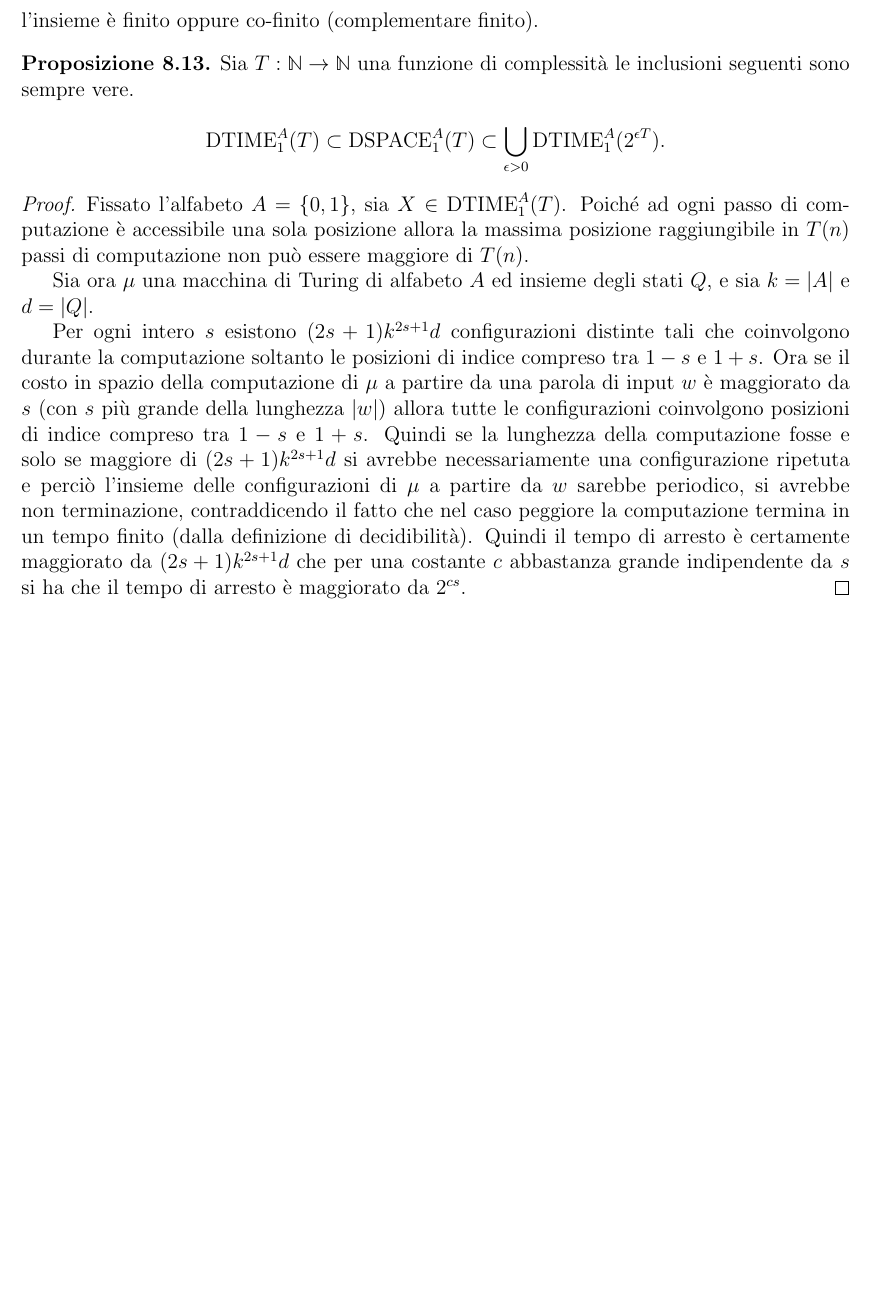
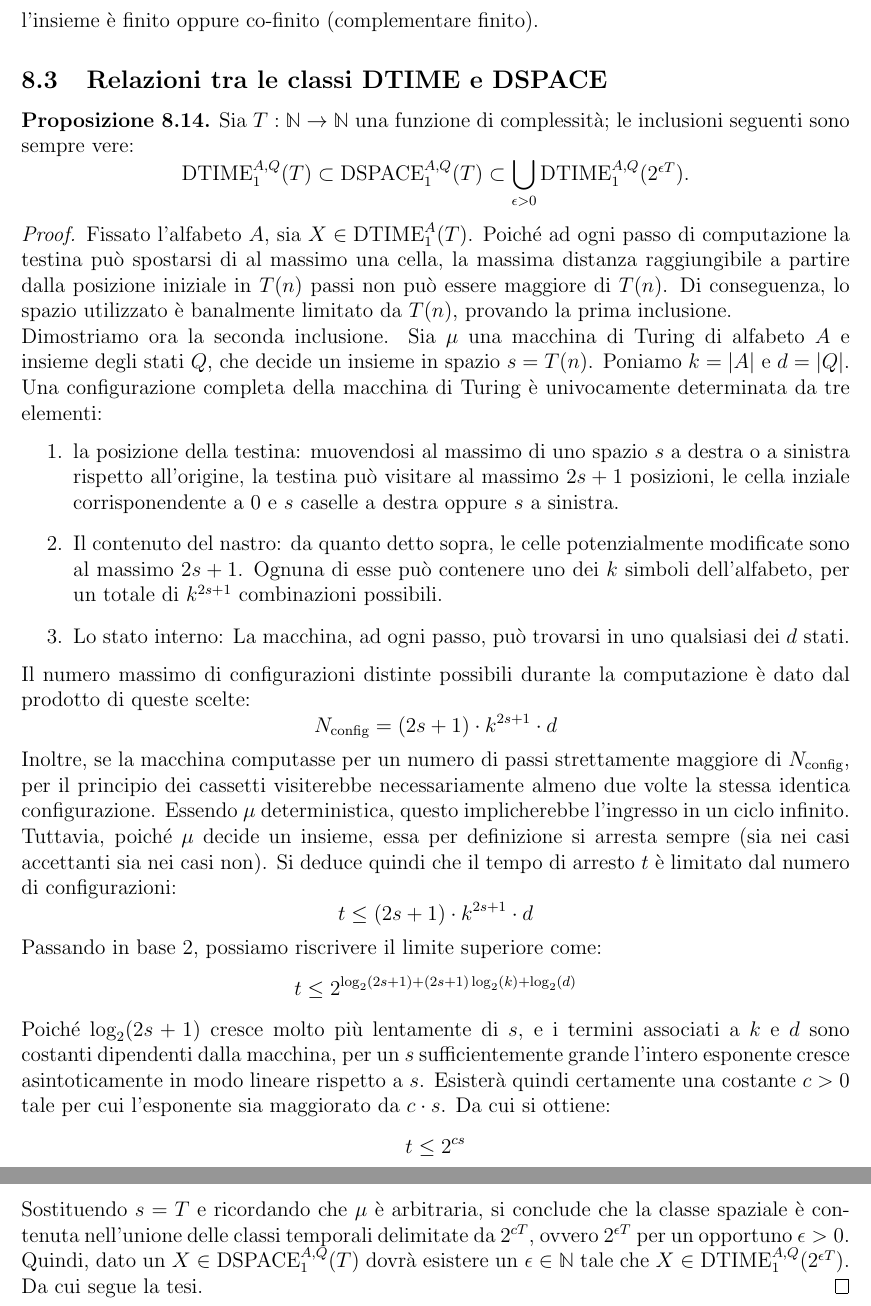
Before and after one commit to potewww/IN410___dispense, a LaTeX document (main.tex, which reads complessità.tex, macchinadituring.tex): part of page 55 of 72 before the commit and two parts of pages 56 and 57 of 74 after it, the two joined at a grey line, cut so that both start at the same text, the shorter picture padded with empty space. The pictures show the PDF file main.pdf that the author committed with the source.

Commit message:
sistemazioni

```diff
--- a/complessità.tex
+++ b/complessità.tex
@@ -64,7 +67,9 @@ Si dice che $\mu$ si \textit{arresta in tempo T} (rispettivamente \textit{in spa
 uguale ad $n$ la macchina si arresta sull’input $w$ in tempo (risp. spazio) al più uguale a $T(n)$ (risp. $S(n)$).
 In formule
 \[
-T_\mu(w)\leq T(n), \quad \forall w \text{ tale che } {|w|\leq n}
+T_\mu(w)\leq T(n) \,
+(\text{risp. }S_\mu(w)\leq S(n)),
+ \quad \forall w \text{ tale che } {|w|\leq n}
 \]
 \end{defi}
 \begin{rema}
@@ -89,9 +94,11 @@ viene detta \textit{funzione di complessità} se è una funzione non decrescente
 
 Siano $T$ ed $S$ funzioni di complessità.
 \begin{enumerate}
-    \item La macchina $\mu$ di alfabeto $A$ \emph{decide l'insieme $X$ in tempo $T$} (risp. \emph{spazio $S$}) se $\mu$ decide $X$ e se esiste un intero $N$ tale che per ogni intero $n \geq N$ e per ogni parola $w \in A^*$ di lunghezza al più uguale a $n$ la macchina $\mu$ si ferma a partire da $w$ in tempo al più uguale a $T(n)$ (risp. spazio al più uguale ad $S(n)$).
+    \item La macchina $\mu$ di alfabeto $A$ e insiemi di stati $Q$ \emph{decide l'insieme $X$ in tempo $T$} (risp. \emph{spazio $S$}) se $\mu$ decide $X$ e se esiste un intero $N$ tale che per ogni intero $n \geq N$ e per ogni parola $w \in A^*$ di lunghezza al più uguale a $n$ la macchina $\mu$ si ferma a partire da $w$ in tempo al più uguale a $T(n)$ (risp. spazio al più uguale ad $S(n)$).
 
-\item  La \textit{classe di complessità} $\mathrm{DTIME}_1^A(T)$ (risp. $\mathrm{DSPACE}_1^A(S)$) è l'insieme che contiene gli insiemi $X \subset A^*$ per i quali esiste almeno una macchina di Turing di alfabeto $A$ che decide $X$ in tempo $T$ (risp. in spazio $S$).
+\item  La \textit{classe di complessità} $\mathrm{DTIME}_1^{A,Q}(T)$ (risp. $\mathrm{DSPACE}_1^{A,Q}(S)$) è l'insieme che contiene gli insiemi $X \subset A^*$ per i quali esiste almeno una macchina di Turing di alfabeto $A$ che decide $X$ in tempo $T$ (risp. in spazio $S$).
+Quando non abbiamo interesse a specificare l'insieme degli stati scriveremo solo
+$\mathrm{DTIME}_1^{A}(T)$ e $\mathrm{DSPACE}_1^{A}(S)$.
 \end{enumerate}
 \end{defi}
 Con abuso di notazione, spesso scriveremo $T(n)$ invece che $T$.
@@ -227,3 +234,6 @@ Con abuso di notazione, spesso scriveremo $T(n)$ invece che $T$.
     effettivamente una funzione di complessità.
 \end{rema}
 
+\begin{exam}
+Calcoliamo a quale classe di complessita
+$\mathrm{DTIME}_1^{A}$
@@ -229,0 +246 @@ Con abuso di notazione, spesso scriveremo $T(n)$ invece che $T$.
+Questo perchè:
@@ -229,0 +263,2 @@ Con abuso di notazione, spesso scriveremo $T(n)$ invece che $T$.
+t_n &= \sum_{i=0}^{p-1} (4(p-i) + 1)
+= 4 \left( \sum_{i=0}^{p-1} (p-i) \right) + \sum_{i=0}^{p-1} 1
@@ -229,0 +275,2 @@ Con abuso di notazione, spesso scriveremo $T(n)$ invece che $T$.
+ovvero
+\[t_n = \frac{n^2}{2} + \frac{3}{2}n.\]
@@ -230,3 +282,9 @@ Con abuso di notazione, spesso scriveremo $T(n)$ invece che $T$.
+che corrisponde a
+\[\begin{matrix}     t: & \mathbb N & \to & \mathbb N     \\     & n & \mapsto &     \begin{cases}         \frac{n^2}{2} + \frac{3}{2}n & \text{se } n \text{ è pari}         \\         \frac{(n+1)^2}{2} + \frac{3}{2}(n+1)  & \text{se } n \text{ è dispari}     \end{cases}
+\end{matrix}
+\]
+abbiamo che $X \in \mathrm{DTIME}_1^{A}(t)$.
+\end{exam}
 
 
 \subsection{Look-up Table}
@@ -366,19 +424,53 @@ Per ogni parola di lunghezza inferiore o uguale ad $N$ la computazione viene eff
 \begin{rema} Il significato di questo lemma è che ha senso analizzare la complessità (dell'algoritmo di decisione associato), soltanto relativamente ad un insieme $X$ infinito, poiché nel caso di un $X$ finito si può sempre decidere il problema in un numero di passi finito, pari alla lunghezza della sua codifica sull'alfabeto (associando alla parola uno stato ``ad hoc'' e facendo una transizione accettante in base alla parola). Inoltre, poiché è possibile decidere il complementare di un insieme decidibile (invertendo nella tabella lo stato accettante $q_F^1$ e quello non accettante $q_F^0$), in pratica la questione della decidibilità si pone solo quando $X$ è infinito e co-infinito (complementare infinito), mentre è banale quando l'insieme è finito oppure co-finito (complementare finito).
 \end{rema}
 
+\subsection{Relazioni tra le classi DTIME e DSPACE}
+
 \begin{prop}
-Sia $T : \mathbb{N} \to \mathbb{N}$ una funzione di complessità le inclusioni seguenti sono sempre vere.
-
+Sia $T : \mathbb{N} \to \mathbb{N}$ una funzione di complessità; le inclusioni seguenti sono sempre vere:
 \[
-\mathrm{DTIME}_1^A(T) \subset \mathrm{DSPACE}_1^A(T) \subset \bigcup_{\epsilon > 0} \mathrm{DTIME}_1^A(2^{\epsilon T}).
+\mathrm{DTIME}_1^{A,Q}(T) \subset \mathrm{DSPACE}_1^{A,Q}(T) \subset \bigcup_{\epsilon > 0} \mathrm{DTIME}_1^{A,Q}(2^{\epsilon T}).
 \]
+\end{prop}
 
 \begin{proof}
-
-    Fissato l'alfabeto $A = \{0,1\}$, sia $X \in \mathrm{DTIME}_1^A(T)$. Poiché ad ogni passo di computazione è accessibile una sola posizione allora la massima posizione raggiungibile in $T(n)$ passi di computazione non può essere maggiore di $T(n)$.
-
-Sia ora $\mu$ una macchina di Turing di alfabeto $A$ ed insieme degli stati $Q$, e sia $k = |A|$ e $d = |Q|$.
-
-Per ogni intero $s$ esistono $(2s+1)k^{2s+1}d$ configurazioni distinte tali che coinvolgono durante la computazione soltanto le posizioni di indice compreso tra $1-s$ e $1+s$. Ora se il costo in spazio della computazione di $\mu$ a partire da una parola di input $w$ è maggiorato da $s$ (con $s$ più grande della lunghezza $|w|$) allora tutte le configurazioni coinvolgono posizioni di indice compreso tra $1-s$ e $1+s$. Quindi se la lunghezza della computazione fosse e solo se maggiore di $(2s+1)k^{2s+1}d$ si avrebbe necessariamente una configurazione ripetuta e perciò l'insieme delle configurazioni di $\mu$ a partire da $w$ sarebbe periodico, si avrebbe non terminazione, contraddicendo il fatto che nel caso peggiore la computazione termina in un tempo finito (dalla definizione di decidibilità). Quindi il tempo di arresto è certamente maggiorato da $(2s+1)k^{2s+1}d$ che per una costante $c$ abbastanza grande indipendente da $s$ si ha che il tempo di arresto è maggiorato da $2^{cs}$.
+    Fissato l'alfabeto $A$, sia $X \in \mathrm{DTIME}_1^A(T)$. Poiché ad ogni passo di computazione la testina può spostarsi di al massimo una cella, la massima distanza raggiungibile a partire dalla posizione iniziale in $T(n)$ passi non può essere maggiore di $T(n)$. Di conseguenza, lo spazio utilizzato è banalmente limitato da $T(n)$, provando la prima inclusione.
+    \\
+    Dimostriamo ora la seconda inclusione. Sia $\mu$ una macchina di Turing di alfabeto $A$ e insieme degli stati $Q$, che decide un insieme in spazio $s = T(n)$. Poniamo $k = |A|$ e $d = |Q|$.
+    Una configurazione completa della macchina di Turing è univocamente determinata da tre elementi:
+    \begin{enumerate}
+        \item {la posizione della testina:} muovendosi al massimo di uno spazio $s$ a destra o a sinistra rispetto all'origine,
+        la testina può visitare
+        al massimo $2s+1$ posizioni, le cella inziale corrisponendente a $0$ e $s$ caselle a destra oppure $s$ a sinistra.
+        \item {Il contenuto del nastro:}
+        da quanto detto sopra, le celle potenzialmente modificate sono al massimo $2s+1$.
+        Ognuna di esse può contenere uno dei $k$ simboli dell'alfabeto, per un totale di $k^{2s+1}$ combinazioni possibili.
+        \item {Lo stato interno:} La macchina, ad ogni passo, può trovarsi in uno qualsiasi dei $d$ stati.
+    \end{enumerate}
+    Il numero massimo di configurazioni distinte possibili durante la computazione è dato dal prodotto di queste scelte:
+    \[
+    N_{\text{config}} = (2s+1) \cdot k^{2s+1} \cdot d
+    \]
+    Inoltre,
+    se la macchina computasse per un numero di passi strettamente maggiore di $N_{\text{config}}$, per il principio dei cassetti visiterebbe necessariamente almeno due volte la stessa identica configurazione.
+    Essendo $\mu$ deterministica, questo implicherebbe l'ingresso in un ciclo infinito.
+    Tuttavia, poiché $\mu$ decide un insieme, essa per definizione si arresta sempre
+    (sia nei casi accettanti sia nei casi non).
+    Si deduce quindi che il tempo di arresto $t$ è limitato dal numero di configurazioni:
+    \[
+    t \leq (2s+1) \cdot k^{2s+1} \cdot d
+    \]
+    Passando in base $2$, possiamo riscrivere il limite superiore come:
+    \[
+    t \leq 2^{\log_2(2s+1) + (2s+1)\log_2(k) + \log_2(d)}
+    \]
+    Poiché $\log_2(2s+1)$ cresce molto più lentamente di $s$, e i termini associati a $k$ e $d$ sono costanti dipendenti dalla macchina, per un $s$ sufficientemente grande l'intero esponente cresce asintoticamente in modo lineare rispetto a $s$. Esisterà quindi certamente una costante $c > 0$ tale per cui l'esponente sia maggiorato da $c \cdot s$.
+    Da cui si ottiene:
+    \[
+    t \leq 2^{cs}
+    \]
+    Sostituendo $s = T$ e ricordando che $\mu$ è arbitraria, si conclude che la classe spaziale è contenuta nell'unione delle classi temporali delimitate da $2^{cT}$, ovvero $2^{\epsilon T}$ per un opportuno $\epsilon > 0$.
+    Quindi, dato un $X \in \mathrm{DSPACE}_1^{A,Q}(T)$
+    dovrà esistere un $\epsilon \in \mathbb N$ tale che $X \in  \mathrm{DTIME}_1^{A,Q}(2^{\epsilon T})$.
+    Da cui segue la tesi.
 \end{proof}
-\end{prop}
--- a/macchinadituring.tex
+++ b/macchinadituring.tex
@@ -304,4 +305,3 @@ e
 \caption{Macchina di Turing che decide $X=\{0^n1^n \mid n\geq 0\}$.}
 \label{fig:turing-0n1n}
 \end{figure}
-\begin{rema}
```
Also changed, not shown: packages.tex (+9 -0 lines), main.pdf, complessità.tex (40 more changed lines), macchinadituring.tex (19 more changed lines), 5 other files.
